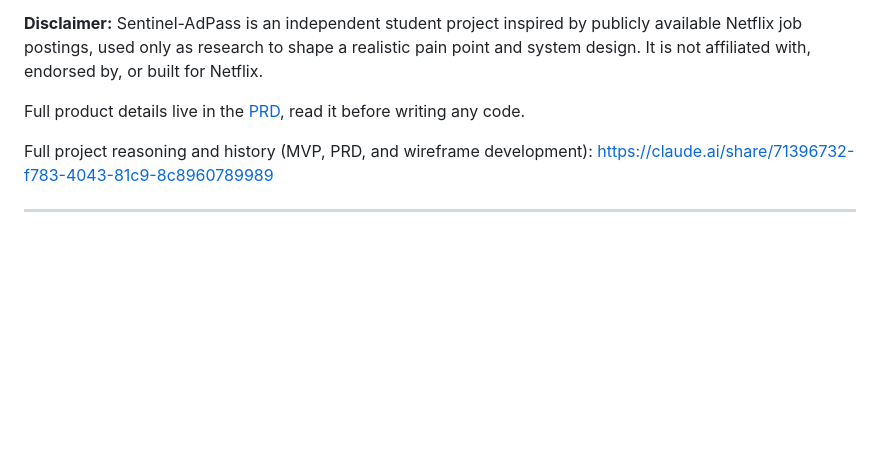
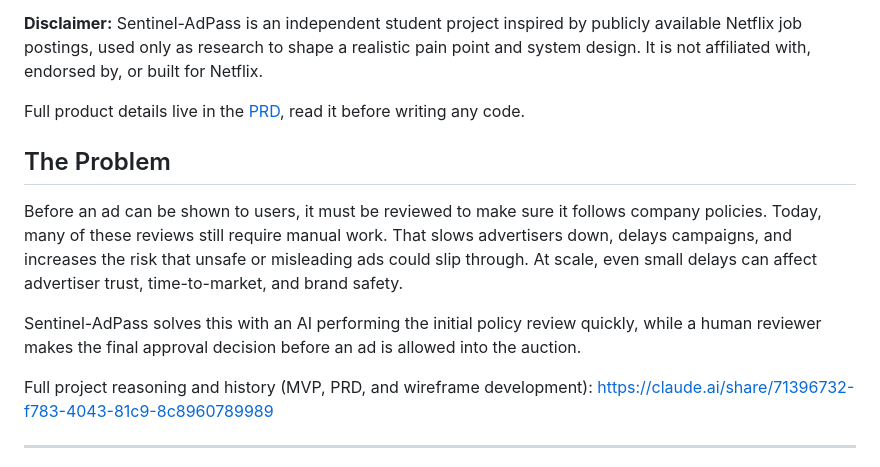
Before and after one commit to 74001w/sentinel-adpass, a Markdown page: README.md, the part around the change. Drawn GitHub-style; blank space fills up the shorter version.

Commit message:
Add Problem section to README, per week 8 polish checklist

```diff
--- a/README.md
+++ b/README.md
@@ -5,6 +5,12 @@ A review pipeline that sits between an advertiser submitting an ad and that ad e
 **Disclaimer:** Sentinel-AdPass is an independent student project inspired by publicly available Netflix job postings, used only as research to shape a realistic pain point and system design. It is not affiliated with, endorsed by, or built for Netflix.
 
 Full product details live in the [PRD](./docs/Sentinel-AdPass_PRD.docx), read it before writing any code.
+
+## The Problem
+
+Before an ad can be shown to users, it must be reviewed to make sure it follows company policies. Today, many of these reviews still require manual work. That slows advertisers down, delays campaigns, and increases the risk that unsafe or misleading ads could slip through. At scale, even small delays can affect advertiser trust, time-to-market, and brand safety.
+
+Sentinel-AdPass solves this with an AI performing the initial policy review quickly, while a human reviewer makes the final approval decision before an ad is allowed into the auction.
 
 Full project reasoning and history (MVP, PRD, and wireframe development): https://claude.ai/share/71396732-f783-4043-81c9-8c8960789989
 
```
